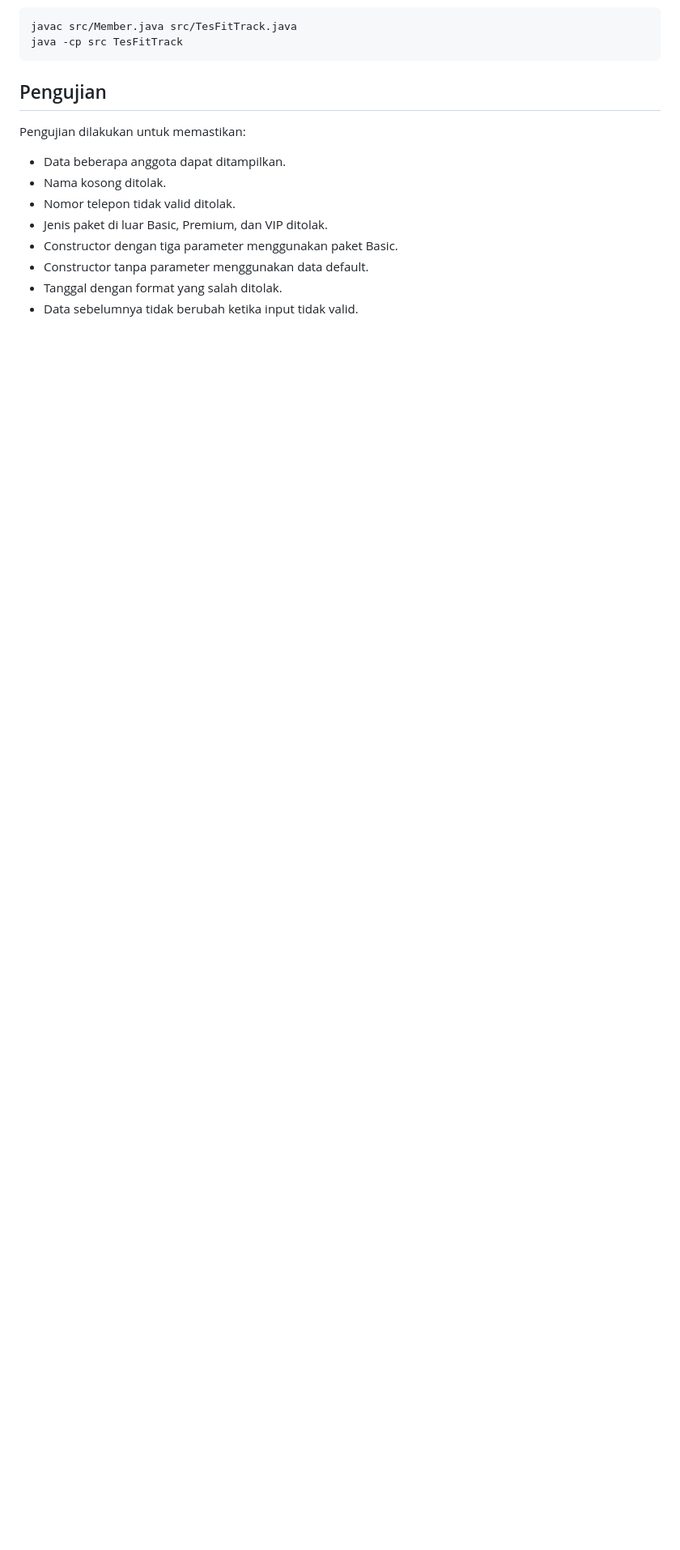
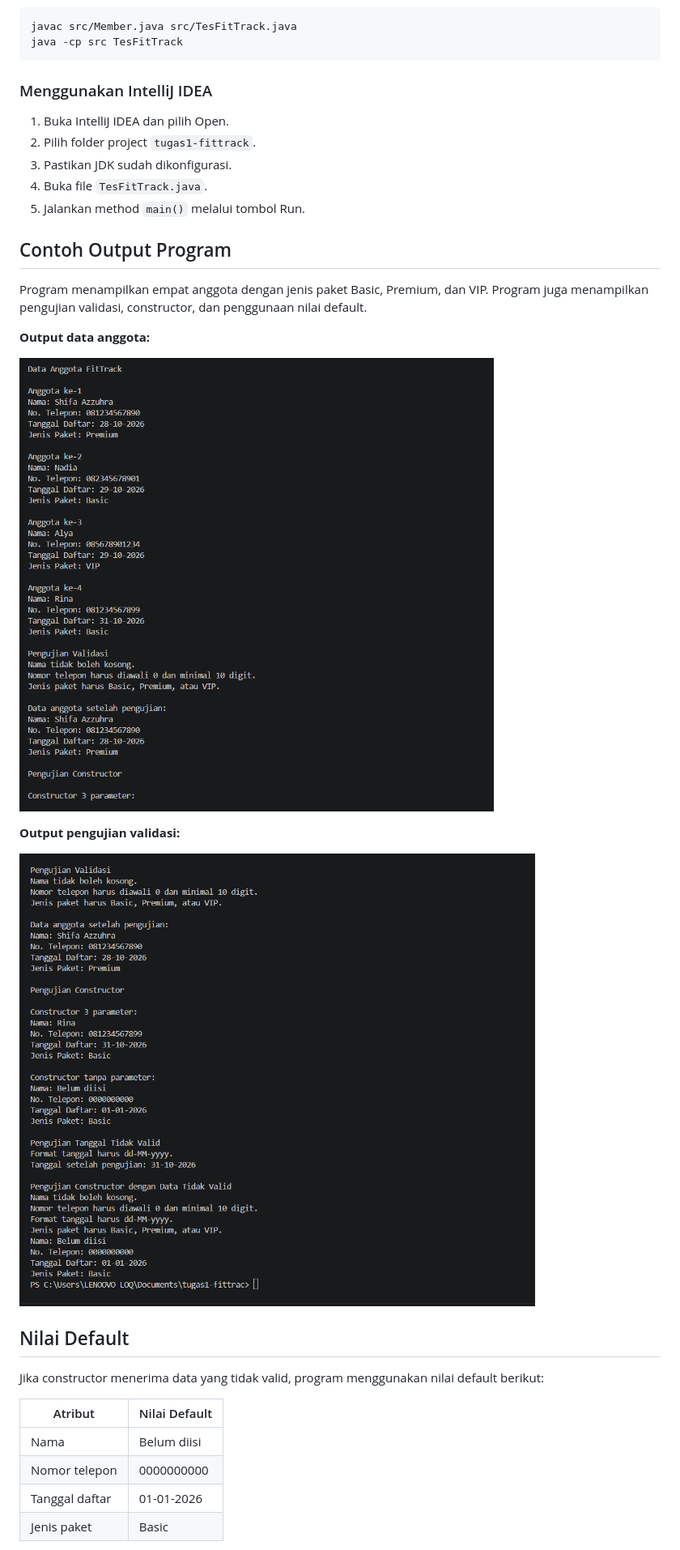
Before and after one commit to shifaazzuhra/tugas1-fittrack, a Markdown page: README.md, the part around one of its changes. Shown at 81% size. GitHub-like rendering; pictures changed too: screenshots/output-anggota.png (added), screenshots/output-validasi.png (added); blank space fills up the shorter version.

Commit message:
fix: finalisasi validasi dan dokumentasi FitTrack

````diff
--- a/README.md
+++ b/README.md
@@ -30,13 +60,34 @@ javac src/Member.java src/TesFitTrack.java
 java -cp src TesFitTrack
 ```
 
-## Pengujian
-Pengujian dilakukan untuk memastikan:
-- Data beberapa anggota dapat ditampilkan.
-- Nama kosong ditolak.
-- Nomor telepon tidak valid ditolak.
-- Jenis paket di luar Basic, Premium, dan VIP ditolak.
-- Constructor dengan tiga parameter menggunakan paket Basic.
-- Constructor tanpa parameter menggunakan data default.
-- Tanggal dengan format yang salah ditolak.
-- Data sebelumnya tidak berubah ketika input tidak valid.
+### Menggunakan IntelliJ IDEA
+
+1. Buka IntelliJ IDEA dan pilih Open.
+2. Pilih folder project `tugas1-fittrack`.
+3. Pastikan JDK sudah dikonfigurasi.
+4. Buka file `TesFitTrack.java`.
+5. Jalankan method `main()` melalui tombol Run.
+
+## Contoh Output Program
+
+Program menampilkan empat anggota dengan jenis paket Basic, Premium, dan VIP. Program juga menampilkan pengujian validasi, constructor, dan penggunaan nilai default.
+
+**Output data anggota:**
+
+![Output data anggota](screenshots/output-anggota.png)
+
+**Output pengujian validasi:**
+
+![Output pengujian validasi](screenshots/output-validasi.png)
+
+## Nilai Default
+
+Jika constructor menerima data yang tidak valid, program menggunakan nilai default berikut:
+
+| Atribut | Nilai Default |
+|---|---|
+| Nama | Belum diisi |
+| Nomor telepon | 0000000000 |
+| Tanggal daftar | 01-01-2026 |
+| Jenis paket | Basic |
+
````
Also changed, not shown: other parts of README.md (+58 -19 lines), 2 other files.
